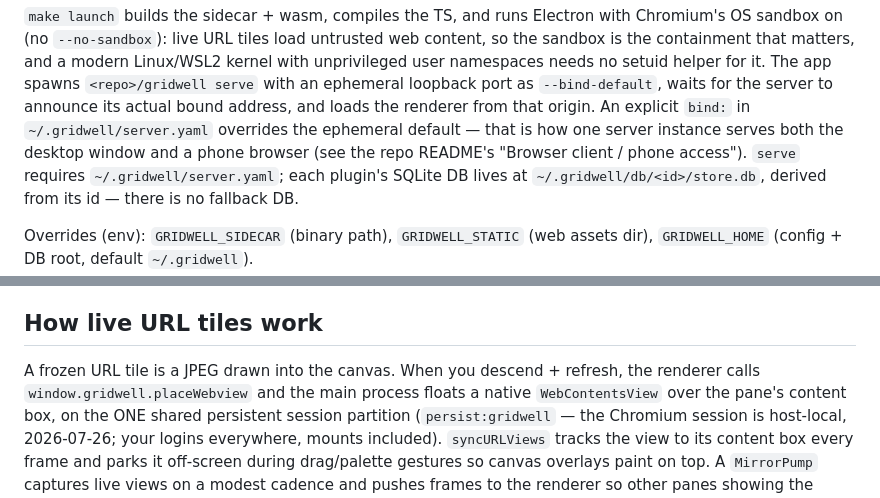
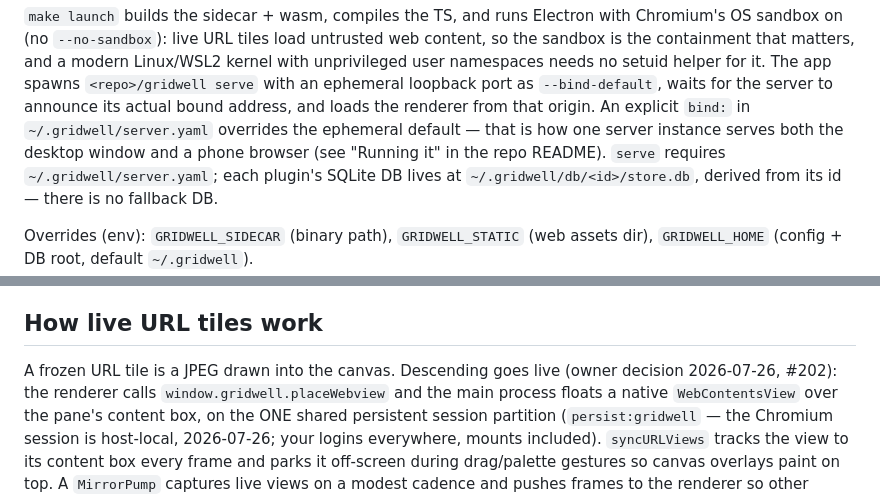
Before and after one commit to josephburnett/gridwell, a Markdown page: apps/desktop/README.md, 2 parts joined by grey strips. Drawn GitHub-style.

Commit message:
docs: desktop README catches up with descent-goes-live
Two lines: a url descent goes live by itself now (#202, no refresh
step), and the repo README section it pointed at is 'Running it'.

Co-Authored-By: Claude Fable 5 <noreply@anthropic.com>

```diff
--- a/apps/desktop/README.md
+++ b/apps/desktop/README.md
@@ -28,8 +28,8 @@ helper for it. The app spawns `<repo>/gridwell serve` with an ephemeral
 loopback port as `--bind-default`, waits for the server to announce its actual
 bound address, and loads the renderer from that origin. An explicit `bind:` in
 `~/.gridwell/server.yaml` overrides the ephemeral default — that is how one
-server instance serves both the desktop window and a phone browser (see the
-repo README's "Browser client / phone access"). `serve`
+server instance serves both the desktop window and a phone browser (see
+"Running it" in the repo README). `serve`
 requires `~/.gridwell/server.yaml`; each plugin's SQLite DB lives at
 `~/.gridwell/db/<id>/store.db`, derived from its id — there is no fallback DB.
 
@@ -52,8 +52,9 @@ containment for untrusted URL-tile content, so prefer enabling user namespaces.
 
 ## How live URL tiles work
 
-A frozen URL tile is a JPEG drawn into the canvas. When you descend + refresh,
-the renderer calls `window.gridwell.placeWebview` and the main process floats a
+A frozen URL tile is a JPEG drawn into the canvas. Descending goes live
+(owner decision 2026-07-26, #202): the renderer calls
+`window.gridwell.placeWebview` and the main process floats a
 native `WebContentsView` over the pane's content box, on the ONE shared
 persistent session partition (`persist:gridwell` — the Chromium session is
 host-local, 2026-07-26; your logins everywhere, mounts included).
```
